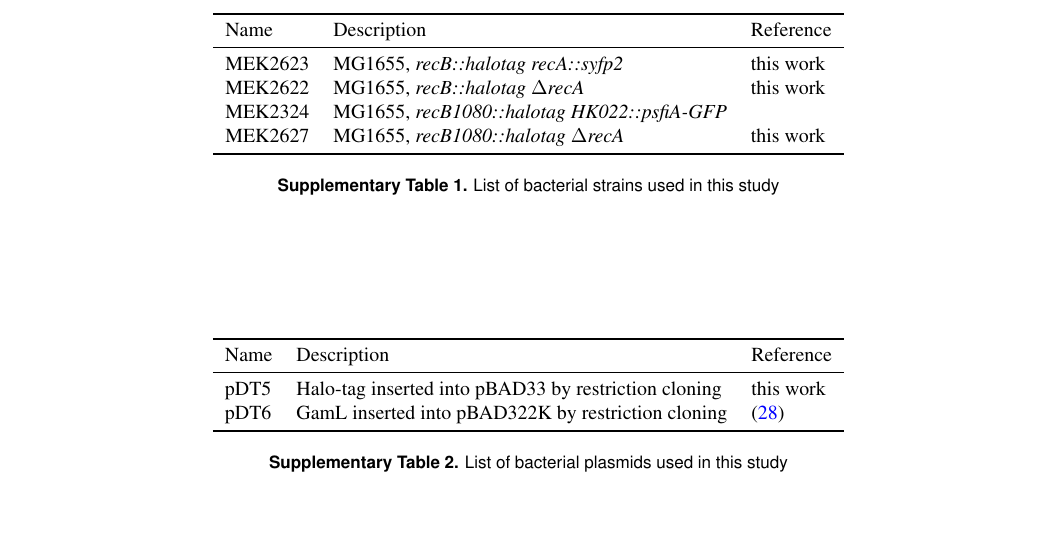
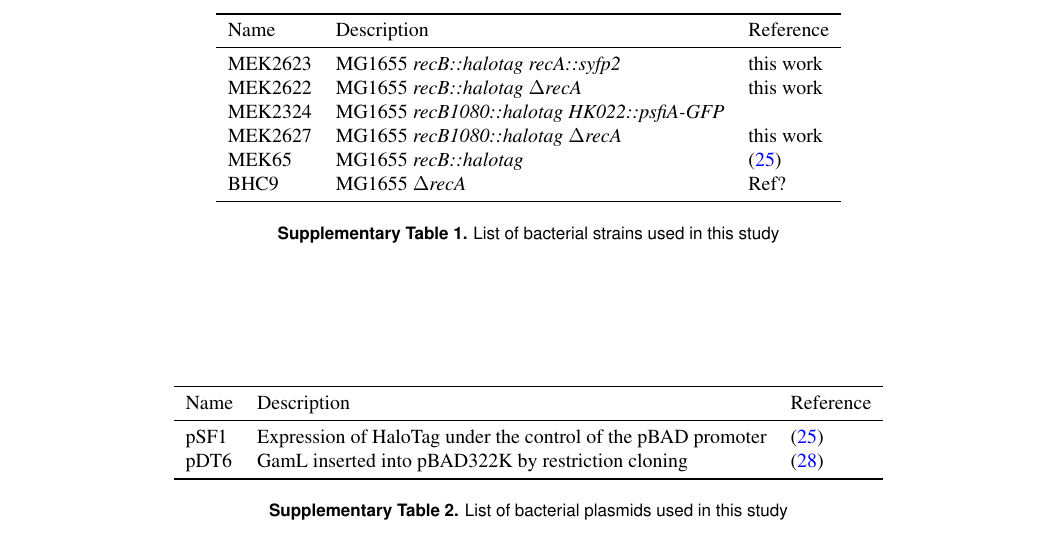
Before and after one commit to DanielThedie/RecB_article, a LaTeX document (Article.tex, which reads Supplementary.tex): part of page 12 of 15, cut so that both start at the same text. Compiled offline with pdfLaTeX.

Commit message:
Added strains to table, fixed pBad-Halo ref

```diff
--- a/Supplementary.tex
+++ b/Supplementary.tex
@@ -40,10 +40,12 @@ with $D_i$ the apparent diffusion coefficient, and $t$ the frame time. Our previ
         \toprule
         Name & Description & Reference\\
         \midrule
-        MEK2623 & MG1655, \textit{recB::halotag recA::syfp2} & this work\\
-        MEK2622 & MG1655, \textit{recB::halotag $\Delta$recA} & this work \\ % = AL133_1
-        MEK2324 & MG1655, \textit{recB1080::halotag HK022::psfiA-GFP} &  \\ % Alessia's article
-        MEK2627 & MG1655, \textit{recB1080::halotag $\Delta$recA} & this work \\
+        MEK2623 & MG1655 \textit{recB::halotag recA::syfp2} & this work\\
+        MEK2622 & MG1655 \textit{recB::halotag $\Delta$recA} & this work \\ % = AL133_1
+        MEK2324 & MG1655 \textit{recB1080::halotag HK022::psfiA-GFP} &  \\ % Alessia's article
+        MEK2627 & MG1655 \textit{recB1080::halotag $\Delta$recA} & this work \\
+        MEK65 & MG1655 \textit{recB::halotag} & \cite{Lepore2019a} \\
+        BHC9 & MG1655 \textit{$\Delta$recA} & Ref? \\
         \bottomrule
     \end{tabular}
     \caption{List of bacterial strains used in this study}
@@ -57,7 +59,7 @@ with $D_i$ the apparent diffusion coefficient, and $t$ the frame time. Our previ
         \toprule
         Name & Description & Reference\\
         \midrule
-        pDT5 & Halo-tag inserted into pBAD33 by restriction cloning & this work \\
+        pSF1 & Expression of HaloTag under the control of the pBAD promoter & \cite{Lepore2019a} \\
         pDT6 & GamL inserted into pBAD322K by restriction cloning & \cite{Wilkinson2016} \\
         \bottomrule
     \end{tabular}
```
